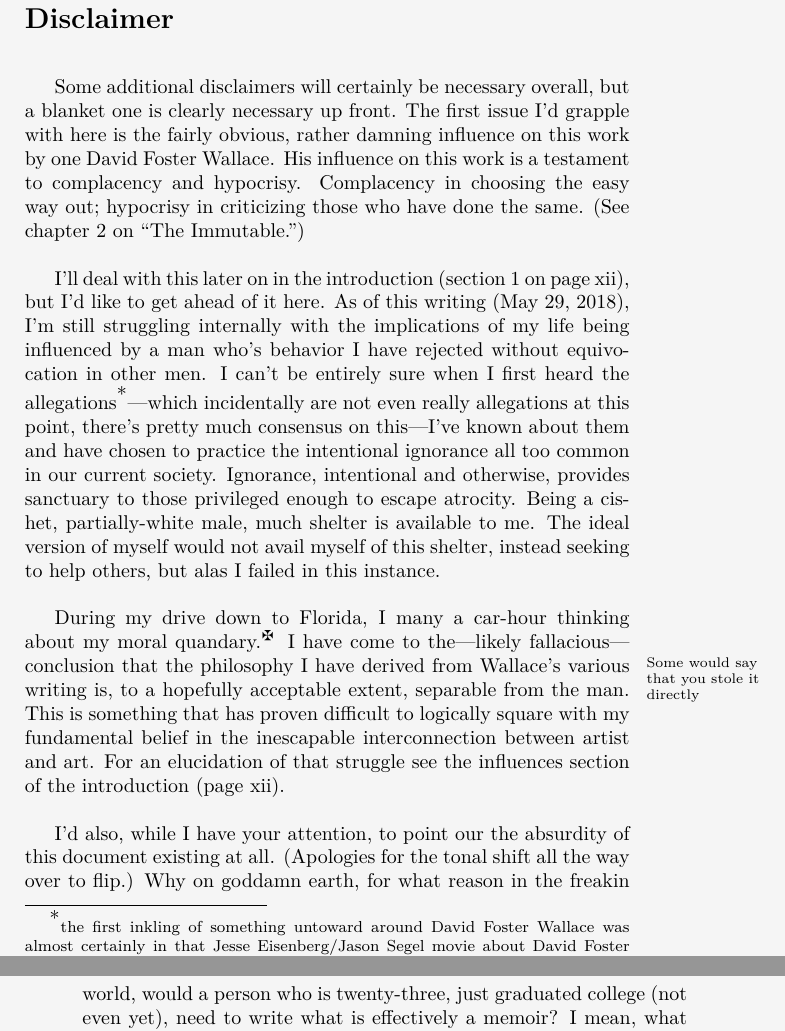
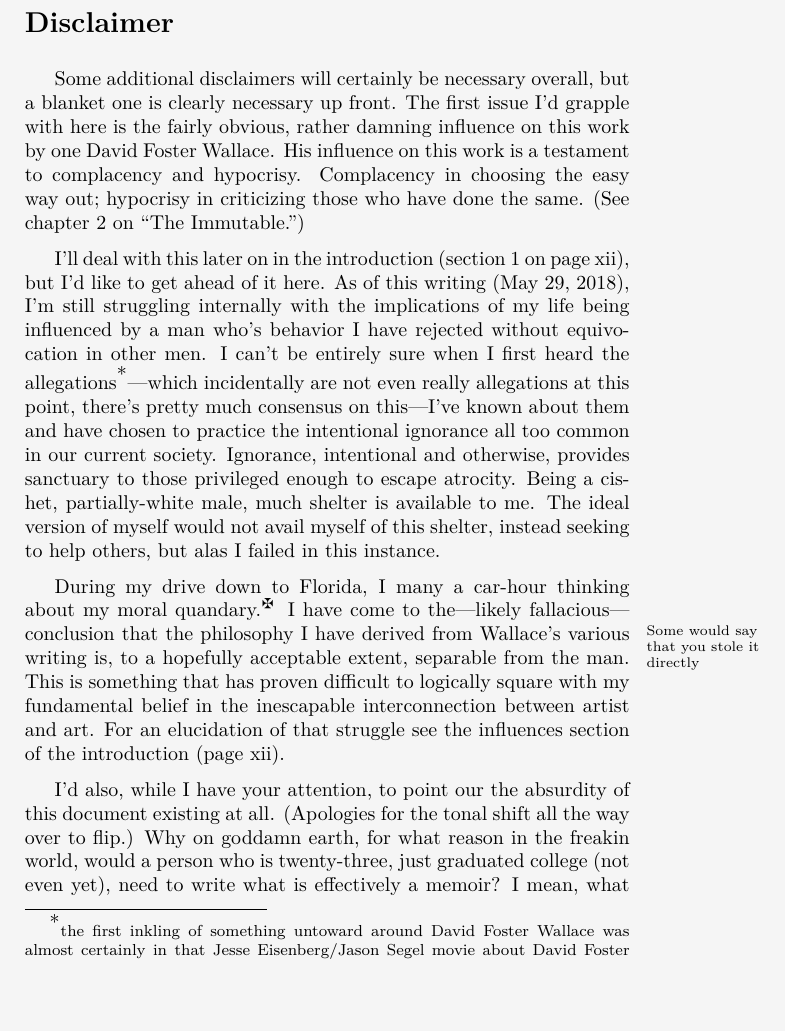
Before and after one commit to mvwicky/ButIDigress, a LaTeX thesis (butidigress.tex): two parts of pages 3 and 4 of 64 before the commit and part of page 3 of 64 after it, the two joined at a grey line, cut so that both start at the same text, the shorter picture padded with empty space. Compiled offline with XeLaTeX.

Commit message:
changed parskip

```diff
--- a/butidigress.tex
+++ b/butidigress.tex
@@ -33,7 +33,7 @@
 \fancyfoot[ER,OL]{\nouppercase{\itshape\leftmark}}
 \fancyfoot[EL,OR]{\thepage}
 
-\setlength{\parskip}{\baselineskip}
+\setlength{\parskip}{0.5\baselineskip}
 \newcommand{\editorsnote}{Disclaimer}
 {\centering\bfseries\Large \editorsnote}
 \markright{\editorsnote}\addcontentsline{toc}{chapter}{\editorsnote}\label{chap:disclaimer}
```
Also changed, not shown: butidigress.tex (2 more changed lines).
